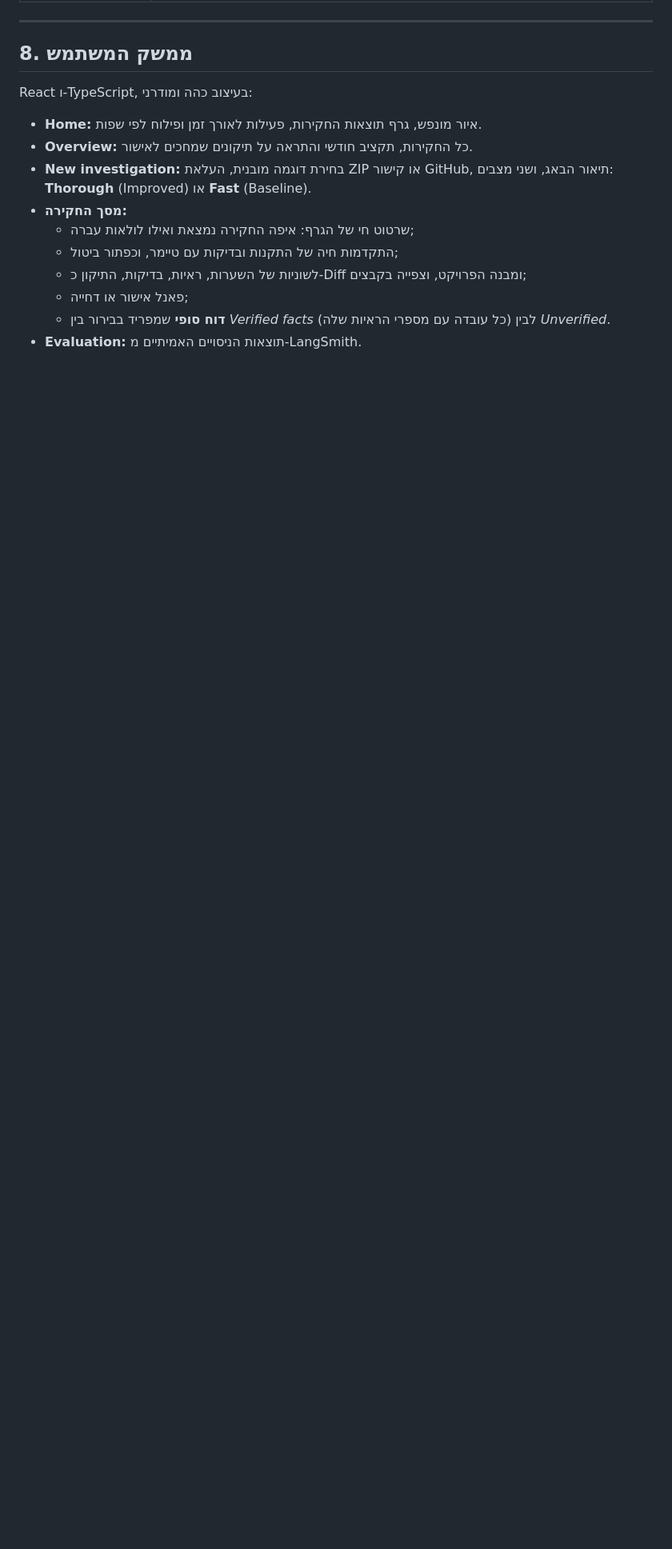
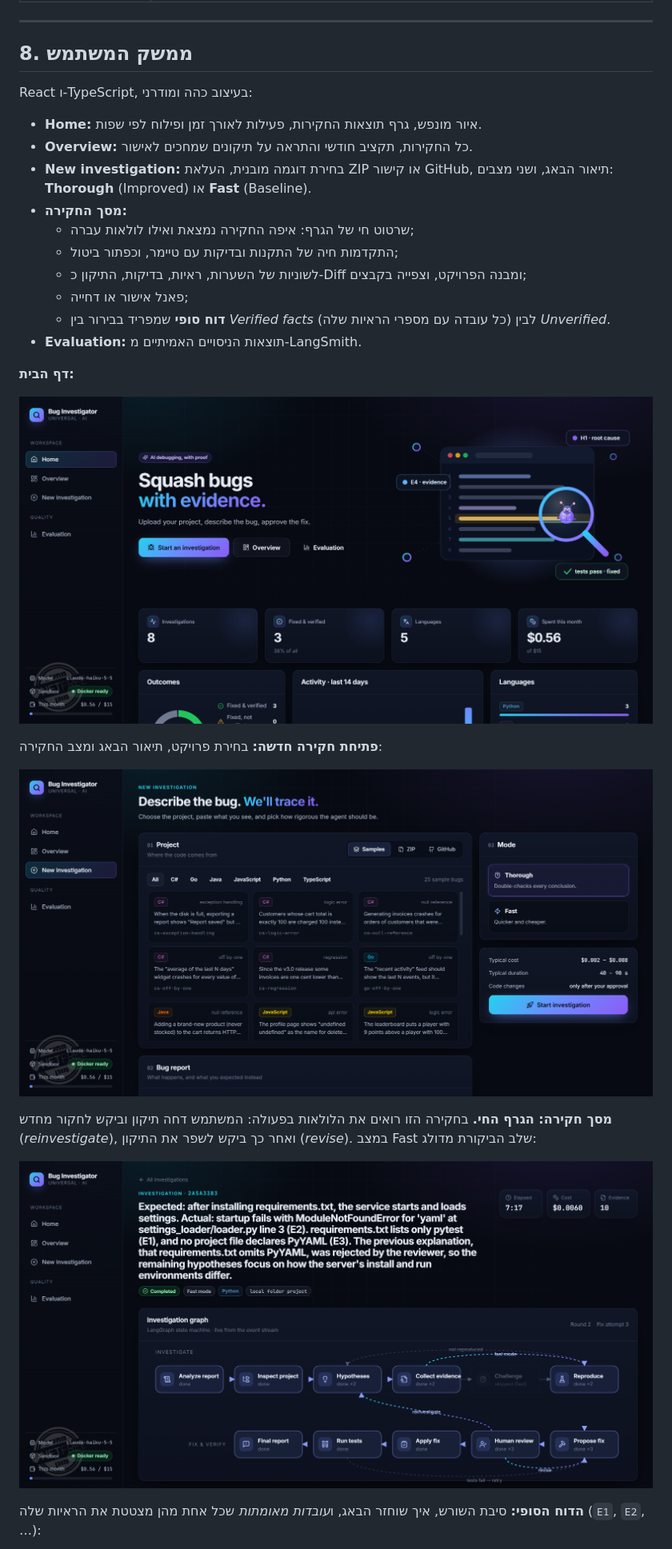
Before and after one commit to Dvora-Fisher/Bug_Investigator, a Markdown page: README.md, the part around one of its changes. Shown at 80% size. Rendered like a GitHub page; pictures changed too: docs/screenshots/ui-01-home.png (added), docs/screenshots/ui-02-new-investigation.png (added), docs/screenshots/ui-03-investigation-graph.png (added); blank space fills up the shorter version.

Commit message:
Add UI screenshots to the README
Real full-resolution screenshots of the home page, new investigation form,
live investigation graph (with reinvestigate and revise loops), final report
and evaluation page.

Co-Authored-By: Claude Opus 5.5 <noreply@anthropic.com>

```diff
--- a/README.md
+++ b/README.md
@@ -228,3 +228,18 @@ React ו-TypeScript, בעיצוב כהה ומודרני:
   - **דוח סופי** שמפריד בבירור בין *Verified facts* (כל עובדה עם מספרי הראיות שלה) לבין *Unverified*.
 - **Evaluation:** תוצאות הניסויים האמיתיים מ-LangSmith.
 
+**דף הבית:**
+
+![דף הבית](docs/screenshots/ui-01-home.png)
+
+**פתיחת חקירה חדשה:** בחירת פרויקט, תיאור הבאג ומצב החקירה:
+
+![חקירה חדשה](docs/screenshots/ui-02-new-investigation.png)
+
+**מסך חקירה: הגרף החי.** בחקירה הזו רואים את הלולאות בפעולה: המשתמש דחה תיקון וביקש לחקור מחדש (*reinvestigate*),
+ואחר כך ביקש לשפר את התיקון (*revise*). במצב Fast שלב הביקורת מדולג:
+
+![גרף החקירה](docs/screenshots/ui-03-investigation-graph.png)
+
+**הדוח הסופי:** סיבת השורש, איך שוחזר הבאג, ו*עובדות מאומתות* שכל אחת מהן מצטטת את הראיות שלה (`E1`, `E2`, …):
+
```
Also changed, not shown: other parts of README.md (+6 -0 lines), docs/screenshots/ui-04-final-report.png (added), docs/screenshots/ui-05-evaluation.png (added).
